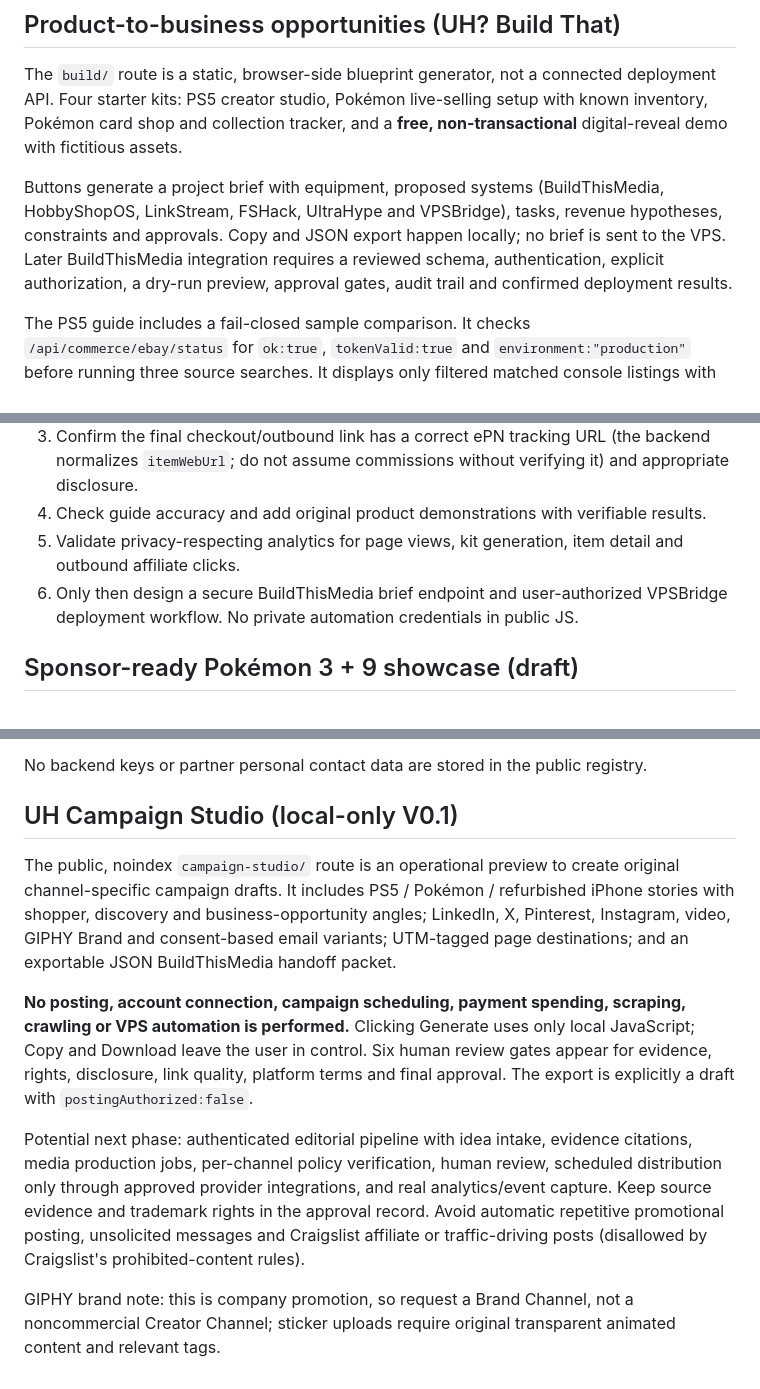
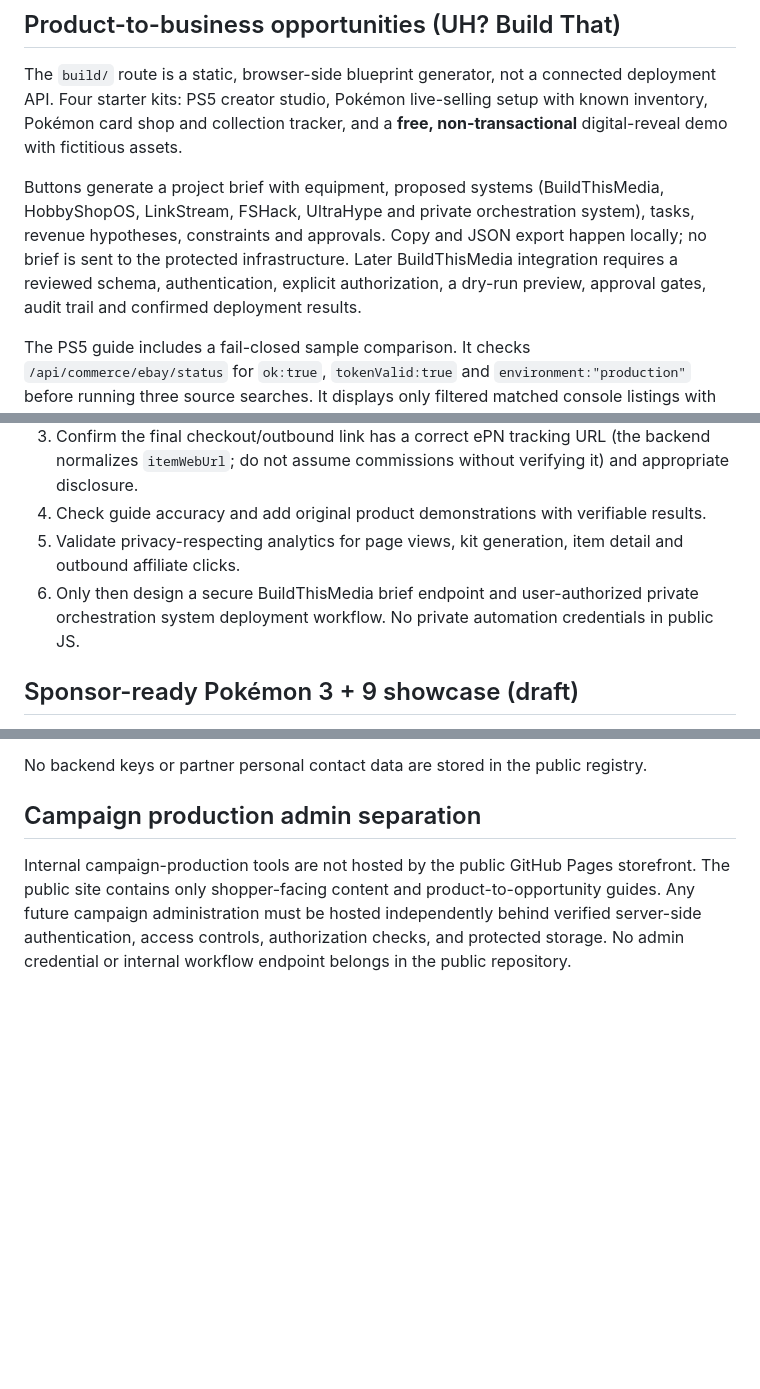
Before and after one commit to grandopenauto/ultrahype, a Markdown page: README.md, 3 parts joined by grey strips. Rendered like a GitHub page; blank space fills up the shorter version.

Commit message:
Security: separate admin workflows and scrub public infrastructure names

```diff
--- a/README.md
+++ b/README.md
@@ -94,7 +94,7 @@ The discovery guide pages at `discover/ps5/`, `discover/pokemon/`, and `discover
 
 The `build/` route is a static, browser-side blueprint generator, not a connected deployment API. Four starter kits: PS5 creator studio, Pokémon live-selling setup with known inventory, Pokémon card shop and collection tracker, and a **free, non-transactional** digital-reveal demo with fictitious assets.
 
-Buttons generate a project brief with equipment, proposed systems (BuildThisMedia, HobbyShopOS, LinkStream, FSHack, UltraHype and VPSBridge), tasks, revenue hypotheses, constraints and approvals. Copy and JSON export happen locally; no brief is sent to the VPS. Later BuildThisMedia integration requires a reviewed schema, authentication, explicit authorization, a dry-run preview, approval gates, audit trail and confirmed deployment results.
+Buttons generate a project brief with equipment, proposed systems (BuildThisMedia, HobbyShopOS, LinkStream, FSHack, UltraHype and private orchestration system), tasks, revenue hypotheses, constraints and approvals. Copy and JSON export happen locally; no brief is sent to the protected infrastructure. Later BuildThisMedia integration requires a reviewed schema, authentication, explicit authorization, a dry-run preview, approval gates, audit trail and confirmed deployment results.
 
 The PS5 guide includes a fail-closed sample comparison. It checks `/api/commerce/ebay/status` for `ok:true`, `tokenValid:true` and `environment:"production"` before running three source searches. It displays only filtered matched console listings with numeric listing prices, labels shipping/taxes as potentially extra, and never invents sample prices when the source is unavailable. It routes visitors to UltraHype product detail for seller review and purchase routing.
 
@@ -106,7 +106,7 @@ Pokémon policy constraints: eBay Live requires eligibility. eBay chance-listing
 3. Confirm the final checkout/outbound link has a correct ePN tracking URL (the backend normalizes `itemWebUrl`; do not assume commissions without verifying it) and appropriate disclosure.
 4. Check guide accuracy and add original product demonstrations with verifiable results.
 5. Validate privacy-respecting analytics for page views, kit generation, item detail and outbound affiliate clicks.
-6. Only then design a secure BuildThisMedia brief endpoint and user-authorized VPSBridge deployment workflow. No private automation credentials in public JS.
+6. Only then design a secure BuildThisMedia brief endpoint and user-authorized private orchestration system deployment workflow. No private automation credentials in public JS.
 
 ## Sponsor-ready Pokémon 3 + 9 showcase (draft)
 
@@ -121,12 +121,6 @@ The Pokémon guide's `showcase.js` obtains current eBay inventory from the prote
 
 No backend keys or partner personal contact data are stored in the public registry.
 
-## UH Campaign Studio (local-only V0.1)
+## Campaign production admin separation
 
-The public, noindex `campaign-studio/` route is an operational preview to create original channel-specific campaign drafts. It includes PS5 / Pokémon / refurbished iPhone stories with shopper, discovery and business-opportunity angles; LinkedIn, X, Pinterest, Instagram, video, GIPHY Brand and consent-based email variants; UTM-tagged page destinations; and an exportable JSON BuildThisMedia handoff packet.
-
-**No posting, account connection, campaign scheduling, payment spending, scraping, crawling or VPS automation is performed.** Clicking Generate uses only local JavaScript; Copy and Download leave the user in control. Six human review gates appear for evidence, rights, disclosure, link quality, platform terms and final approval. The export is explicitly a draft with `postingAuthorized:false`.
-
-Potential next phase: authenticated editorial pipeline with idea intake, evidence citations, media production jobs, per-channel policy verification, human review, scheduled distribution only through approved provider integrations, and real analytics/event capture. Keep source evidence and trademark rights in the approval record. Avoid automatic repetitive promotional posting, unsolicited messages and Craigslist affiliate or traffic-driving posts (disallowed by Craigslist's prohibited-content rules).
-
-GIPHY brand note: this is company promotion, so request a Brand Channel, not a noncommercial Creator Channel; sticker uploads require original transparent animated content and relevant tags.
+Internal campaign-production tools are not hosted by the public GitHub Pages storefront. The public site contains only shopper-facing content and product-to-opportunity guides. Any future campaign administration must be hosted independently behind verified server-side authentication, access controls, authorization checks, and protected storage. No admin credential or internal workflow endpoint belongs in the public repository.
```
